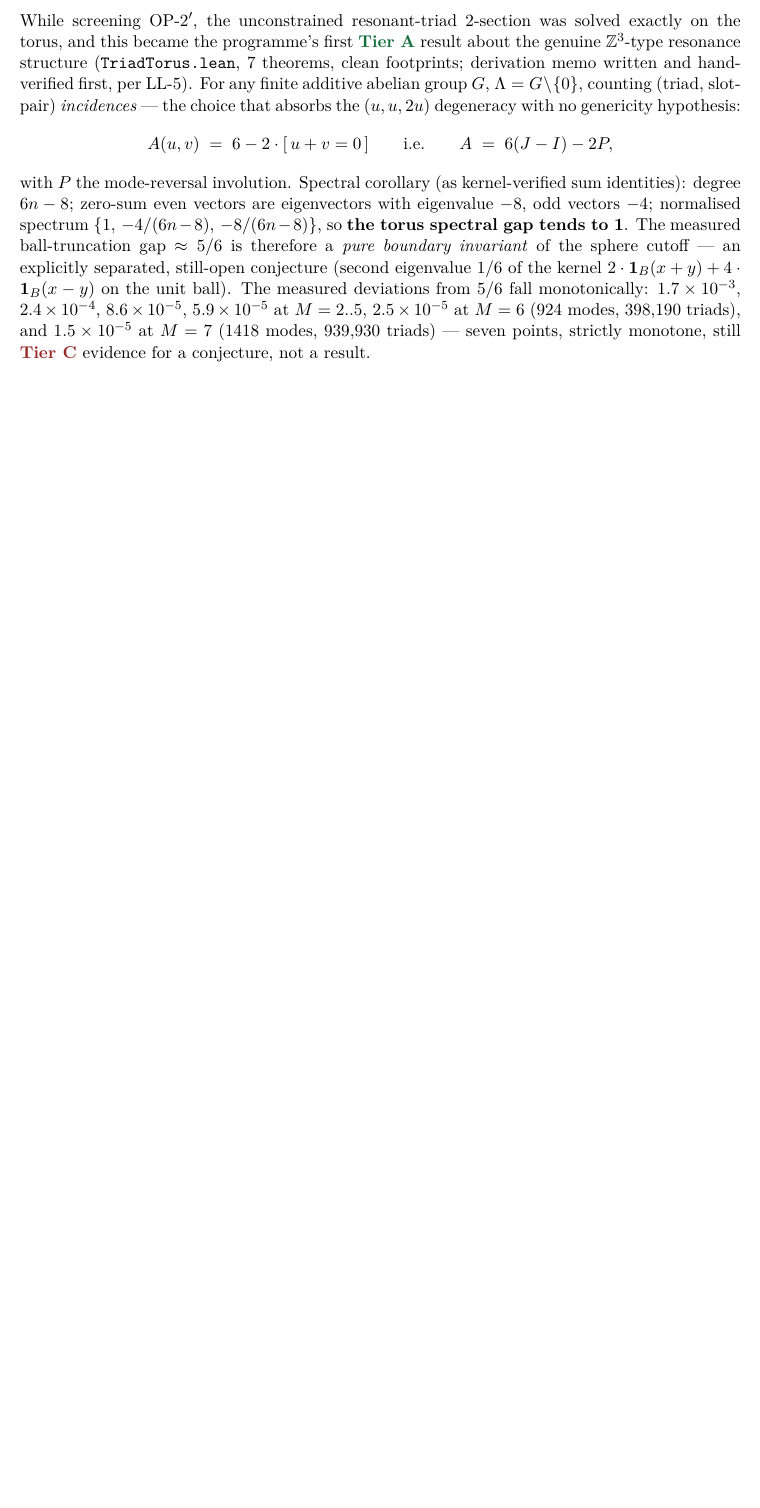
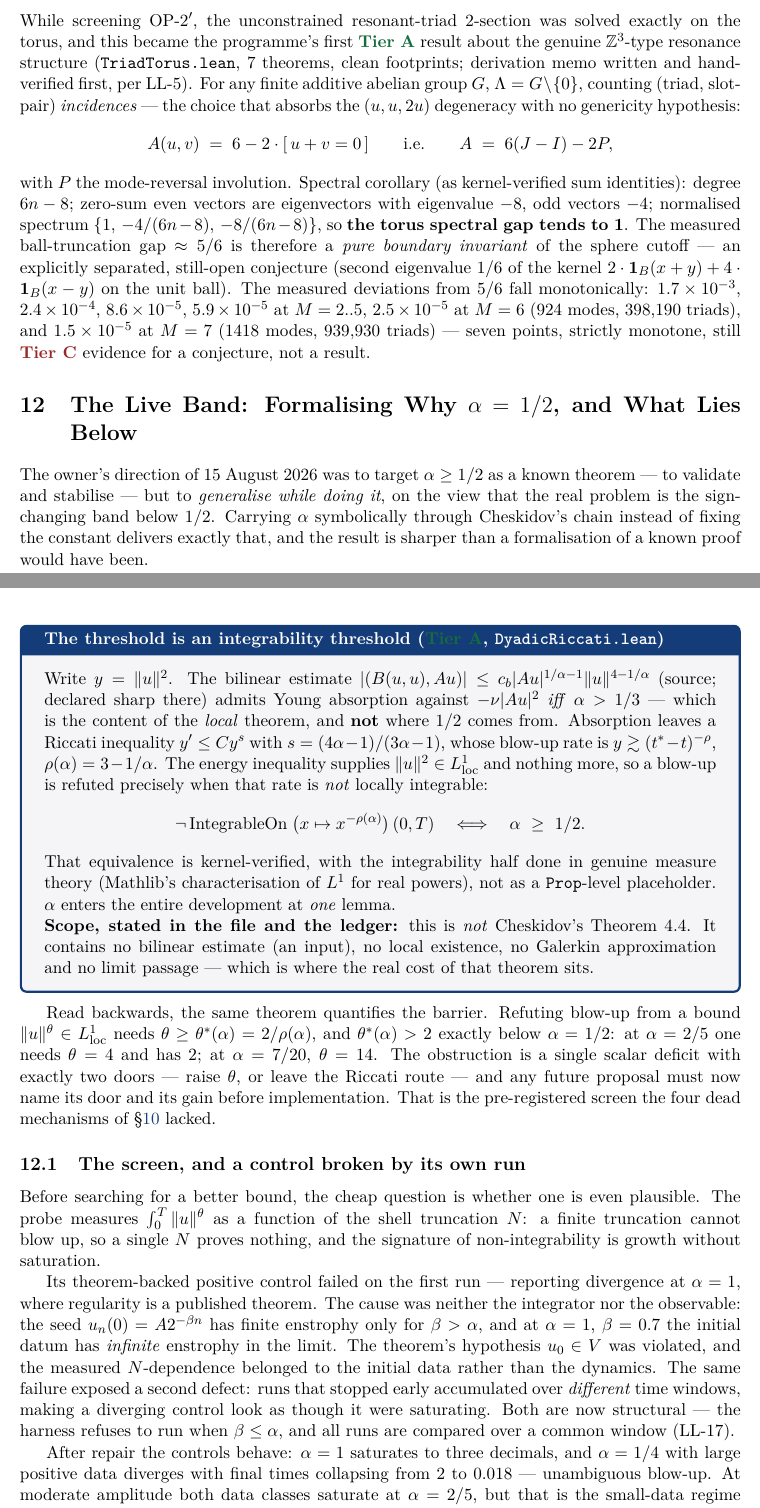
Before and after one commit to xaviercallens/SocrateAI-Scientific-MechanicaFluidorum, a LaTeX paper (docs/report/mechanica_fluidorum_report.tex): part of page 24 of 29 before the commit and two parts of pages 24 and 25 of 31 after it, the two joined at a grey line, cut so that both start at the same text, the shorter picture padded with empty space. Compiled offline with pdfLaTeX.

```diff
--- a/docs/report/mechanica_fluidorum_report.tex
+++ b/docs/report/mechanica_fluidorum_report.tex
@@ -1319,3 +1319,64 @@
 $2.5\times10^{-5}$ at $M=6$ ($924$ modes, $398{,}190$ triads), and $1.5\times10^{-5}$ at
 $M=7$ ($1418$ modes, $939{,}930$ triads) --- seven points, strictly monotone, still \tC{}
 evidence for a conjecture, not a result.
+
+\section{The Live Band: Formalising Why $\alpha=1/2$, and What Lies Below}
+\label{sec:alphaband}
+
+The owner's direction of 15~August 2026 was to target $\alpha\ge1/2$ as a known theorem ---
+to validate and stabilise --- but to \emph{generalise while doing it}, on the view that the
+real problem is the sign-changing band below $1/2$. Carrying $\alpha$ symbolically through
+Cheskidov's chain instead of fixing the constant delivers exactly that, and the result is
+sharper than a formalisation of a known proof would have been.
+
+\begin{keybox}{The threshold is an integrability threshold (\tA{}, \texttt{DyadicRiccati.lean})}
+Write $y=\|u\|^2$. The bilinear estimate
+$|(B(u,u),Au)|\le c_b|Au|^{1/\alpha-1}\|u\|^{4-1/\alpha}$ (source; declared sharp there)
+admits Young absorption against $-\nu|Au|^2$ \emph{iff} $\alpha>1/3$ --- which is the content
+of the \emph{local} theorem, and \textbf{not} where $1/2$ comes from. Absorption leaves a
+Riccati inequality $y'\le Cy^{s}$ with $s=(4\alpha-1)/(3\alpha-1)$, whose blow-up rate is
+$y\gtrsim(t^{*}-t)^{-\rho}$, $\rho(\alpha)=3-1/\alpha$. The energy inequality supplies
+$\|u\|^2\in L^1_{\mathrm{loc}}$ and nothing more, so a blow-up is refuted precisely when that
+rate is \emph{not} locally integrable:
+\[
+\neg\,\mathrm{IntegrableOn}\;\bigl(x\mapsto x^{-\rho(\alpha)}\bigr)\,(0,T)
+\quad\Longleftrightarrow\quad \alpha\ \ge\ 1/2 .
+\]
+That equivalence is kernel-verified, with the integrability half done in genuine measure theory
+(Mathlib's characterisation of $L^1$ for real powers), not as a \texttt{Prop}-level
+placeholder. $\alpha$ enters the entire development at \emph{one} lemma.
+
+\textbf{Scope, stated in the file and the ledger:} this is \emph{not} Cheskidov's Theorem~4.4.
+It contains no bilinear estimate (an input), no local existence, no Galerkin approximation and
+no limit passage --- which is where the real cost of that theorem sits.
+\end{keybox}
+
+Read backwards, the same theorem quantifies the barrier. Refuting blow-up from a bound
+$\|u\|^\theta\in L^1_{\mathrm{loc}}$ needs $\theta\ge\theta^*(\alpha)=2/\rho(\alpha)$,
+and $\theta^*(\alpha)>2$ exactly below $\alpha=1/2$: at $\alpha=2/5$ one needs $\theta=4$ and
+has $2$; at $\alpha=7/20$, $\theta=14$. The obstruction is a single scalar deficit with exactly
+two doors --- raise $\theta$, or leave the Riccati route --- and any future proposal must now
+name its door and its gain before implementation. That is the pre-registered screen the four
+dead mechanisms of \S\ref{sec:killed} lacked.
+
+\subsection{The screen, and a control broken by its own run}
+
+Before searching for a better bound, the cheap question is whether one is even plausible. The
+probe measures $\int_0^T\|u\|^\theta$ as a function of the shell truncation $N$: a finite
+truncation cannot blow up, so a single $N$ proves nothing, and the signature of
+non-integrability is growth without saturation.
+
+Its theorem-backed positive control failed on the first run --- reporting divergence at
+$\alpha=1$, where regularity is a published theorem. The cause was neither the integrator nor
+the observable: the seed $u_n(0)=A2^{-\beta n}$ has finite enstrophy only for $\beta>\alpha$,
+and at $\alpha=1$, $\beta=0.7$ the initial datum has \emph{infinite} enstrophy in the limit.
+The theorem's hypothesis $u_0\in V$ was violated, and the measured $N$-dependence belonged to
+the initial data rather than the dynamics. The same failure exposed a second defect: runs that
+stopped early accumulated over \emph{different} time windows, making a diverging control look
+as though it were saturating. Both are now structural --- the harness refuses to run when
+$\beta\le\alpha$, and all runs are compared over a common window (LL-17).
+
+After repair the controls behave: $\alpha=1$ saturates to three decimals, and $\alpha=1/4$ with
+large positive data diverges with final times collapsing from $2$ to $0.018$ --- unambiguous
+blow-up. At moderate amplitude both data classes saturate at $\alpha=2/5$, but that is the
+small-data regime where regularity is trivial and saturation carries no information.
```
Also changed, not shown: LEDGER.md (+31 -0 lines), docs/report/mechanica_fluidorum_report.pdf, docs/report/mechanica_fluidorum_report.tex (34 more changed lines), 1 other file.
